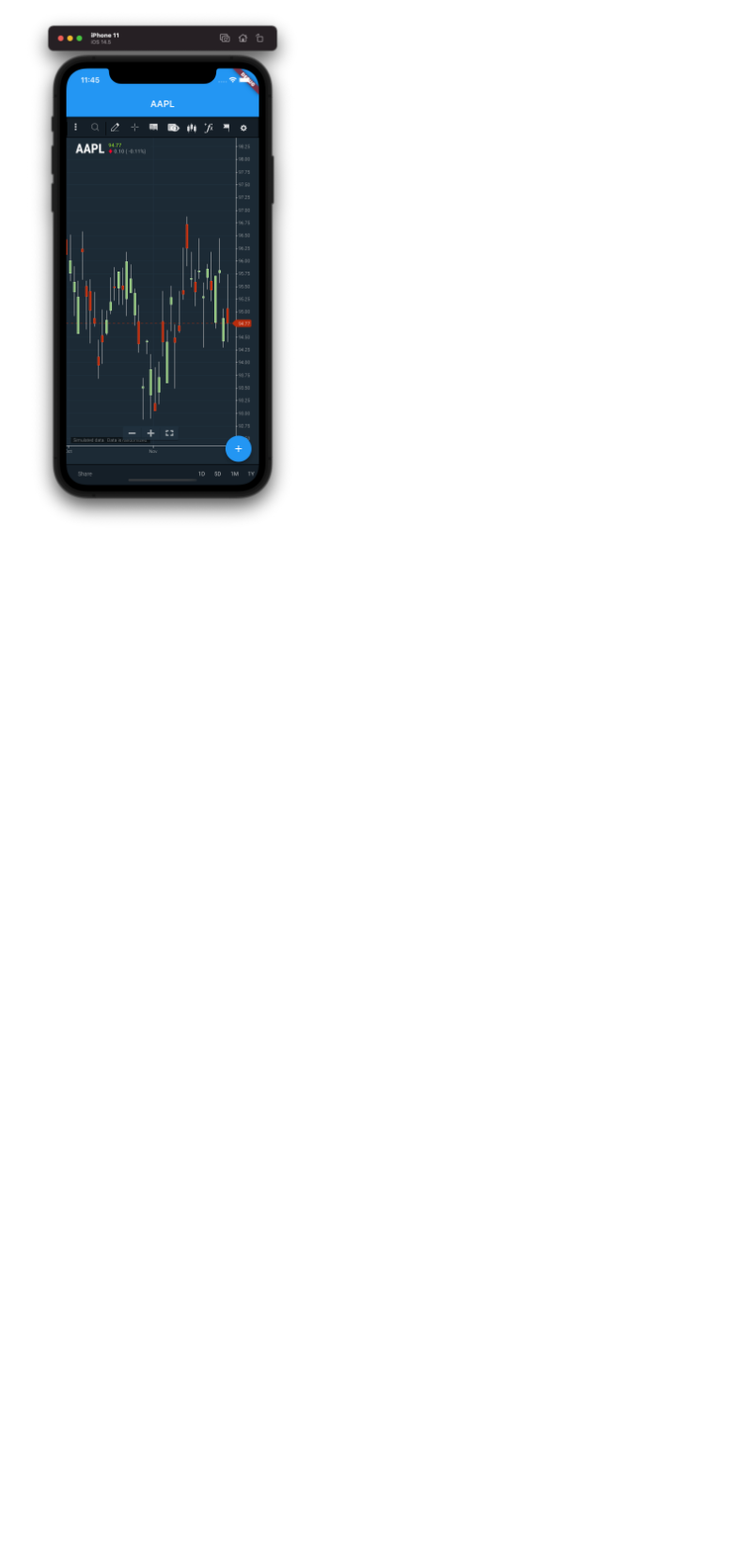
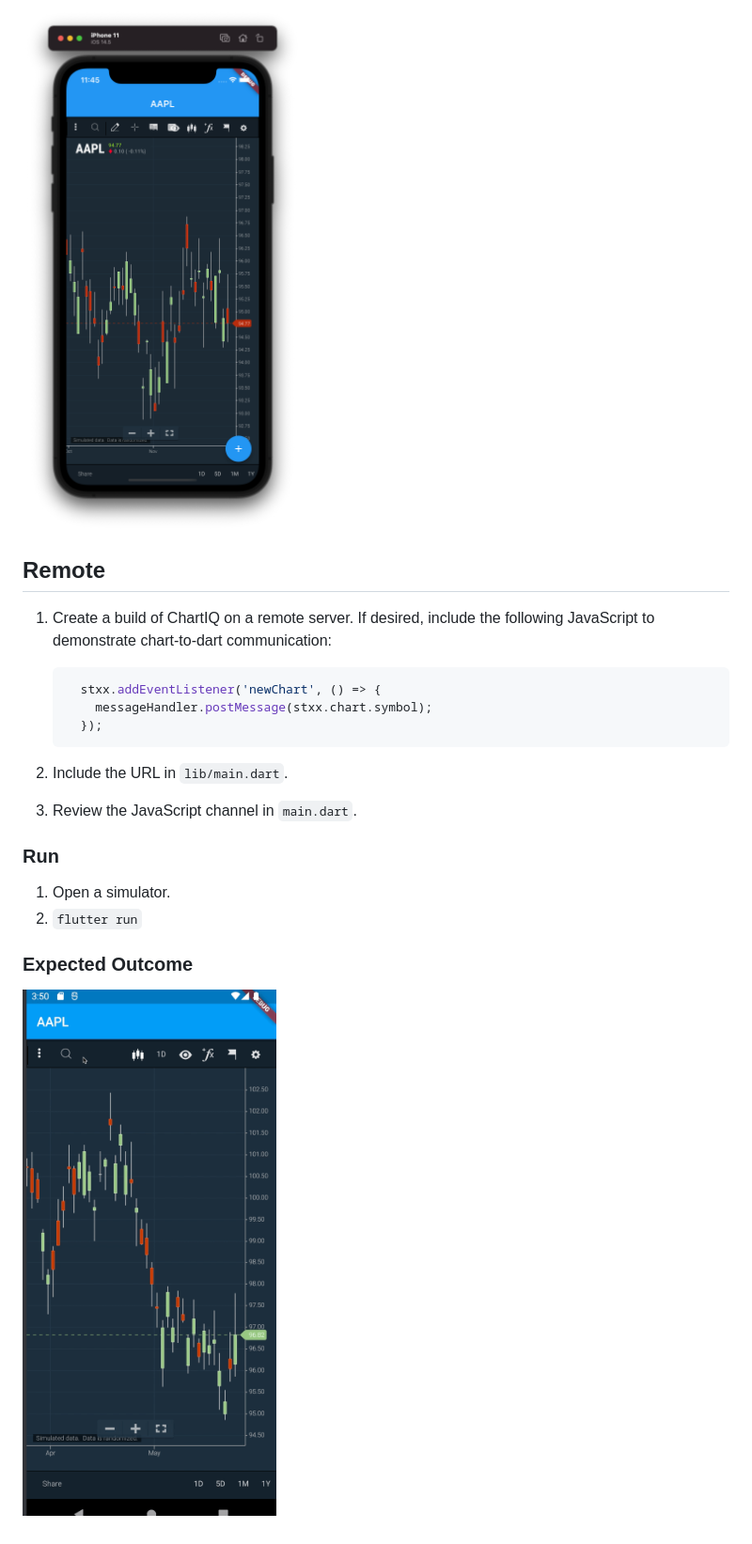
Before and after one commit to cosaic-poc/ChartIQ-Flutter-POC, a Markdown page: README.md, the part around the change printed below. Shown: that part at 94% size. Rendered like a GitHub page; pictures changed too: _assets/remote.gif (added); blank space fills up the shorter version.

````diff
--- a/README.md
+++ b/README.md
@@ -39,2 +51,24 @@ This rough proof-of-concept demonstrates using a WebView with Flutter to render
 
 ![](_assets/example.png)
+
+## Remote
+
+1. Create a build of ChartIQ on a remote server. If desired, include the following JavaScript to demonstrate chart-to-dart communication:
+
+    ```js
+      stxx.addEventListener('newChart', () => {
+        messageHandler.postMessage(stxx.chart.symbol);
+      });
+    ```
+1. Include the URL in `lib/main.dart`.
+1. Review the JavaScript channel in `main.dart`.
+
+
+### Run
+
+1. Open a simulator.
+1. `flutter run`
+
+### Expected Outcome
+
+![](_assets/remote.gif)
````
Also changed, not shown: other parts of README.md (+15 -3 lines).
